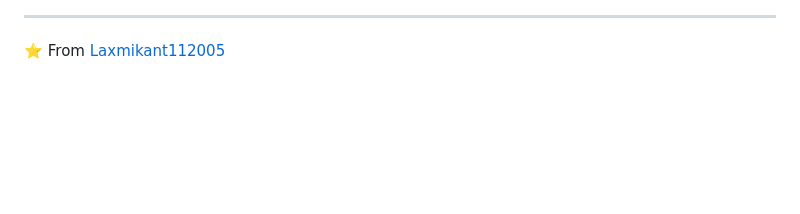
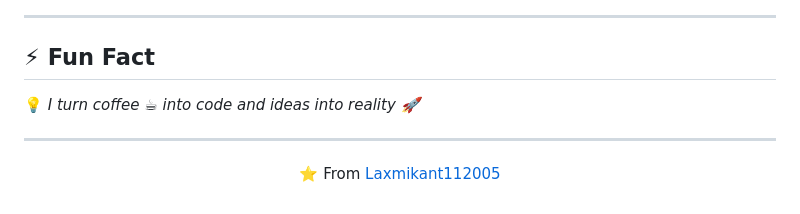
Before and after one commit to Laxmikant112005/Laxmikant112005, a Markdown page: README.md, the part around one of its changes. GitHub-like rendering; blank space fills up the shorter version.

```diff
--- a/README.md
+++ b/README.md
@@ -88,4 +147,11 @@
 
 ---
 
-⭐️ From [Laxmikant112005](https://github.com/Laxmikant112005)
+## ⚡ Fun Fact
+💡 *I turn coffee ☕ into code and ideas into reality 🚀*
+
+---
+
+<p align="center">
+⭐️ From <a href="https://github.com/Laxmikant112005">Laxmikant112005</a>
+</p>
```
Also changed, not shown: other parts of README.md (+107 -48 lines).
